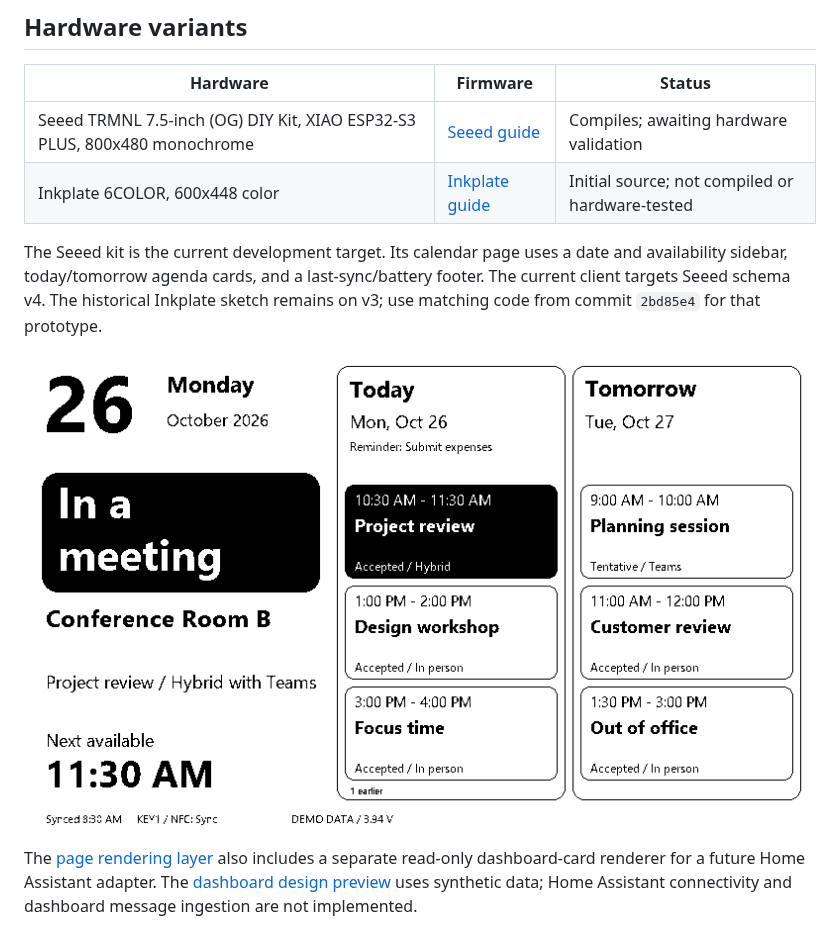
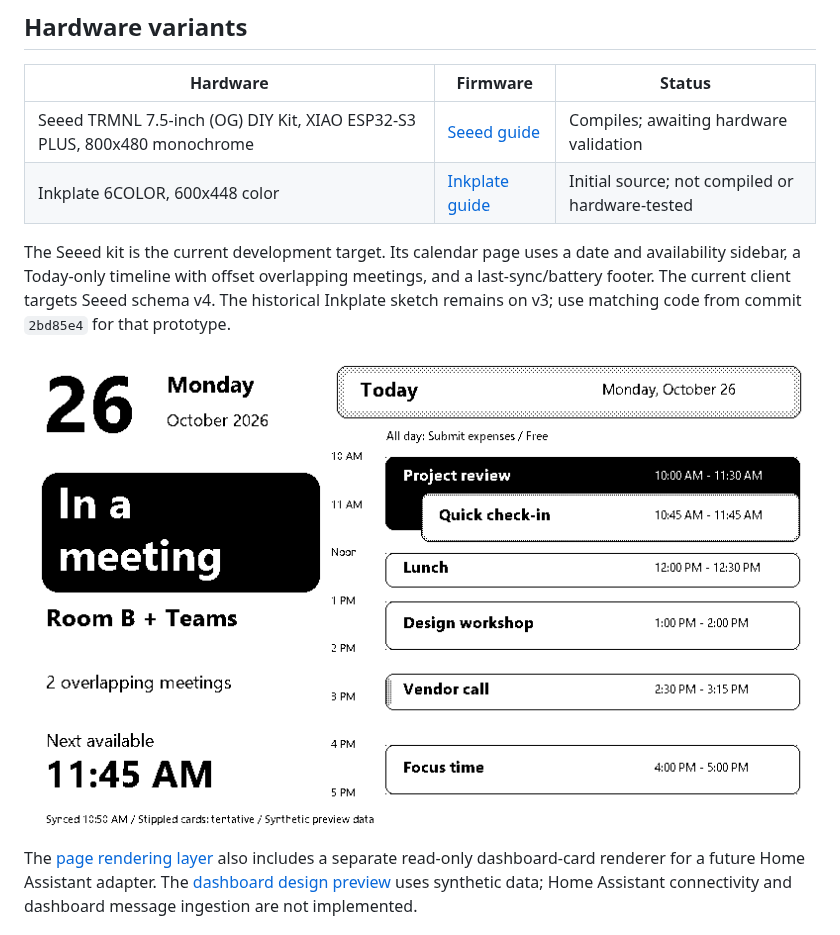
Before and after one commit to fatherdoctor/esp32_e-ink_display, a Markdown page: README.md, the part around the change. Drawn GitHub-style; pictures changed too: previews/calendar-meeting.png.

```diff
--- a/README.md
+++ b/README.md
@@ -14,7 +14,7 @@ required. The laptop uses classic Windows Outlook through local COM/MAPI.
 | Inkplate 6COLOR, 600x448 color | [Inkplate guide](docs/inkplate.md) | Initial source; not compiled or hardware-tested |
 
 The Seeed kit is the current development target. Its calendar page uses a date
-and availability sidebar, today/tomorrow agenda cards, and a last-sync/battery footer.
+and availability sidebar, a Today-only timeline with offset overlapping meetings, and a last-sync/battery footer.
 The current client targets Seeed schema v4. The historical Inkplate sketch
 remains on v3; use matching code from commit `2bd85e4` for that prototype.
 
```
Also changed, not shown: docs/settings.md (+13 -8 lines), firmware/seeed_trmnl/README.md (+5 -4 lines), previews/calendar-available.png, previews/calendar-out-of-office.png, previews/dashboard.png, 8 other files.
